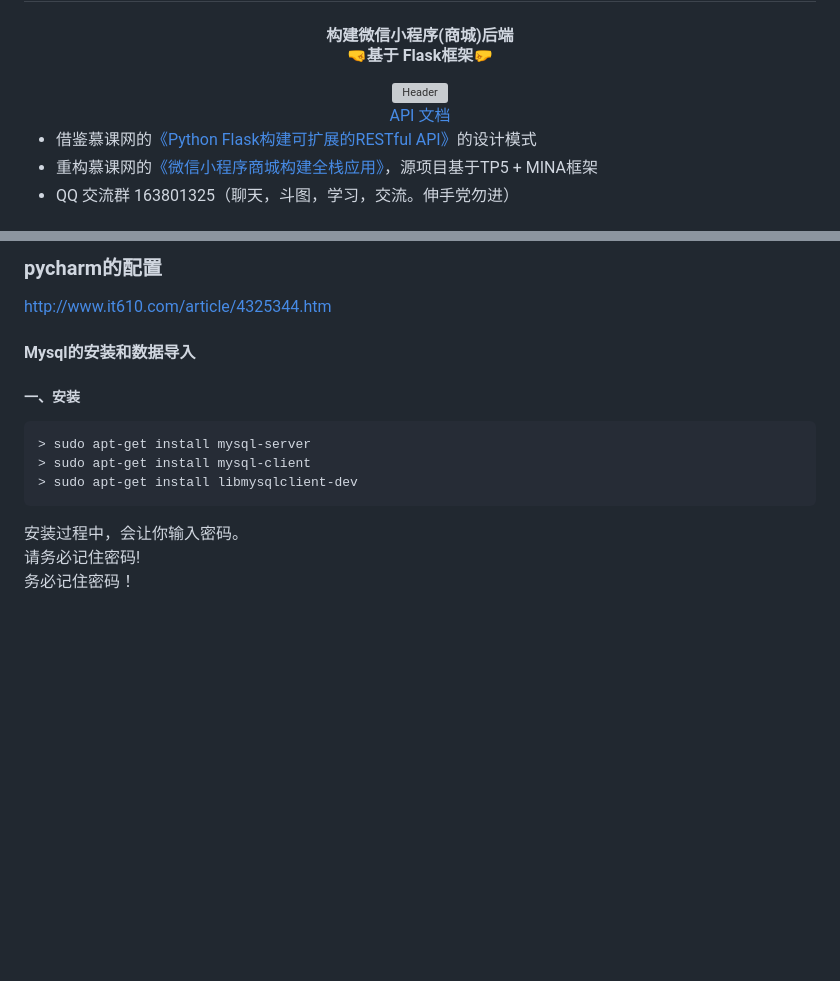
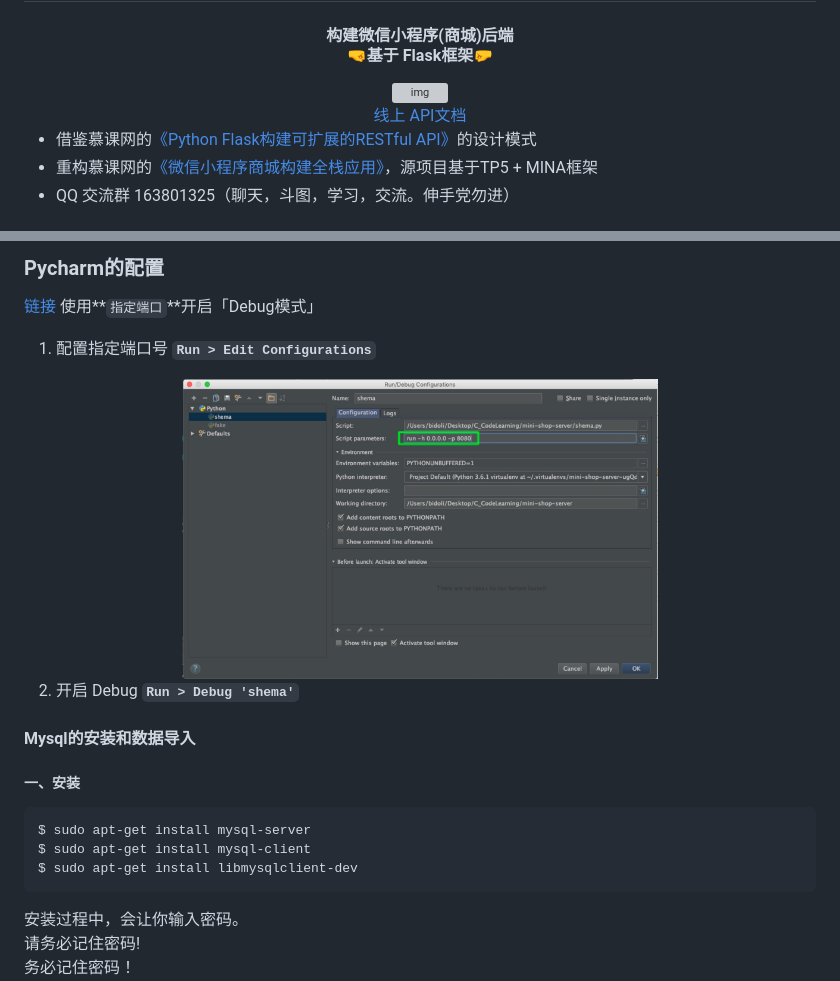
Before and after one commit to Allen7D/mini-shop-server, a Markdown page: readme.md, 2 parts joined by grey strips. Drawn GitHub-style; pictures changed too: media/debug_configurations.jpg (added); blank space fills up the shorter version; grey boxes are pictures that could not be loaded.

````diff
--- a/readme.md
+++ b/readme.md
@@ -8,10 +8,10 @@
 </h4>
 
 <div align="center">
-  <img alt="Header" src="https://ws1.sinaimg.cn/large/006tNbRwly1fx19fcgb2pg308w099kjl.gif" width="40%">
+  <img alt="img" src="https://ws1.sinaimg.cn/large/006tNbRwly1fx19fcgb2pg308w099kjl.gif" width="40%">
 </div>
 <div align="center">
-  <a href="http://api.ivinetrue.com/apidocs/#/">API 文档</a>
+  <a href="http://api.ivinetrue.com/apidocs/#/">线上 API文档</a>
 </div>
 
 
@@ -131,14 +130,24 @@ $ exit # 退出当前虚拟环境
 
-### pycharm的配置
-http://www.it610.com/article/4325344.htm
+### Pycharm的配置
+[链接](http://www.it610.com/article/4325344.htm)
+使用**`指定端口`**开启「Debug模式」
+
+1. 配置指定端口号
+**`Run > Edit Configurations`**
+<div align="center">
+  <img alt="img" src="./media/debug_configurations.jpg" width="60%">
+</div>
+
+2. 开启 Debug
+**`Run > Debug 'shema'`**
 
 
 #### Mysql的安装和数据导入
 ##### 一、安装
 ```
-> sudo apt-get install mysql-server
-> sudo apt-get install mysql-client
-> sudo apt-get install libmysqlclient-dev
+$ sudo apt-get install mysql-server
+$ sudo apt-get install mysql-client
+$ sudo apt-get install libmysqlclient-dev
 ```
 安装过程中，会让你输入密码。<br>
 请务必记住密码!<br>
````
Also changed, not shown: other parts of readme.md (+3 -4 lines), 8 other files.
